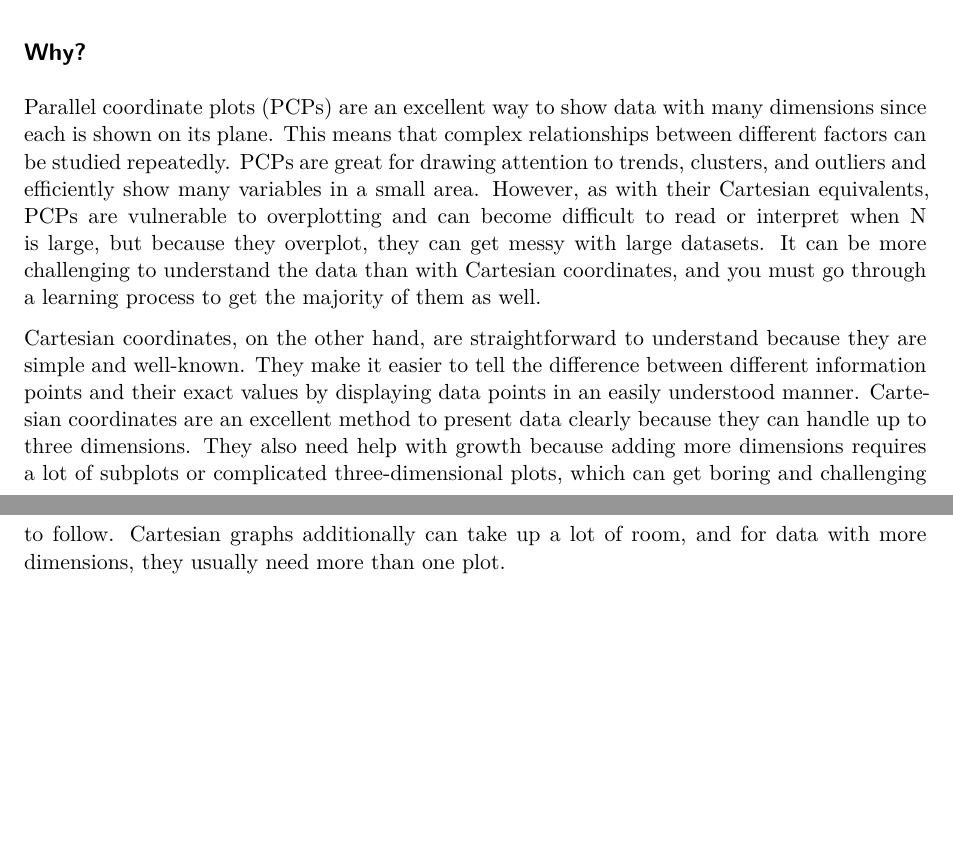
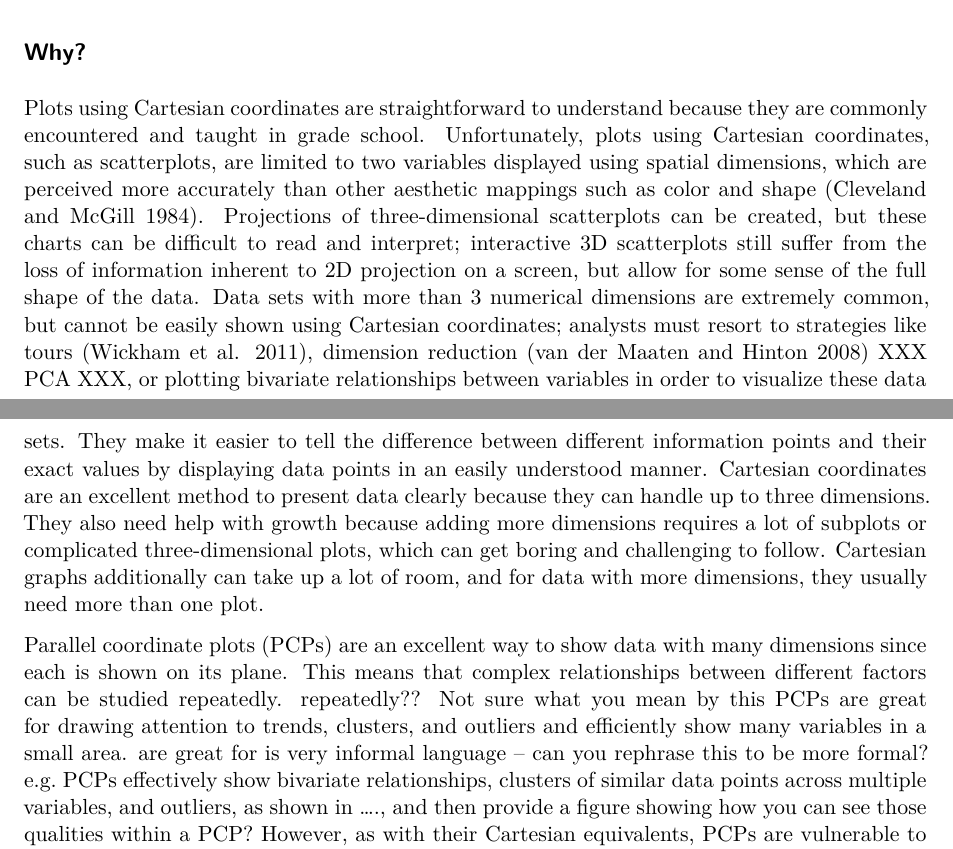
Before and after one commit to drbradford12/Dissertation-Data, a Quarto document (Literature Review/LitReview.qmd): two parts of pages 4 and 5 of 27, joined at a grey line, cut so that both start at the same text, the shorter picture padded with empty space. Rendered offline with R 4.5, knitr and Pandoc in place of Quarto, then LaTeX, with nearby package versions; some code elsewhere in the file could not run offline.

Commit message:
update with tsne and some additional comments

```diff
--- a/Literature Review/LitReview.qmd
+++ b/Literature Review/LitReview.qmd
@@ -148,14 +157,15 @@ penguins %>%
 
 ## Why?
 
-Parallel coordinate plots (PCPs) are an excellent way to show data with many dimensions since each is shown on its plane.
-This means that complex relationships between different factors can be studied repeatedly.
-PCPs are great for drawing attention to trends, clusters, and outliers and efficiently show many variables in a small area.
-However, as with their Cartesian equivalents, PCPs are vulnerable to overplotting and can become difficult to read or interpret when N is large, but because they overplot, they can get messy with large datasets.
-It can be more challenging to understand the data than with Cartesian coordinates, and you must go through a learning process to get the majority of them as well.
-
-Cartesian coordinates, on the other hand, are straightforward to understand because they are simple and well-known.
+[Plots using]{.svp} Cartesian coordinates are straightforward to understand because they are [commonly encountered and taught in grade school]{.svp}.
+[Unfortunately, plots using Cartesian coordinates, such as scatterplots, are limited to two variables displayed using spatial dimensions, which are perceived more accurately than other aesthetic mappings such as color and shape [@cleveland1984].]{.svp}
+[Projections of three-dimensional scatterplots can be created, but these charts can be difficult to read and interpret; interactive 3D scatterplots still suffer from the loss of information inherent to 2D projection on a screen, but allow for some sense of the full shape of the data.]{.svp}
+[Data sets with more than 3 numerical dimensions are extremely common, but cannot be easily shown using Cartesian coordinates; analysts must resort to strategies like tours [@tourr], dimension reduction [@tsne] XXX PCA XXX, or plotting bivariate relationships between variables in order to visualize these data sets.]{.svp}
 They make it easier to tell the difference between different information points and their exact values by displaying data points in an easily understood manner.
 Cartesian coordinates are an excellent method to present data clearly because they can handle up to three dimensions.
 They also need help with growth because adding more dimensions requires a lot of subplots or complicated three-dimensional plots, which can get boring and challenging to follow.
 Cartesian graphs additionally can take up a lot of room, and for data with more dimensions, they usually need more than one plot.
+
+Parallel coordinate plots (PCPs) are an excellent way to show data with many dimensions since each is shown on its plane.
+This means that complex relationships between different factors can be studied repeatedly. [repeatedly?? Not sure what you mean by this]{.svp}
+PCPs are great for drawing attention to trends, clusters, and outliers and efficiently show many variables in a small area. [are great for is very informal language -- can you rephrase this to be more formal? e.g. PCPs effectively show bivariate relationships, clusters of similar data points across multiple variables, and outliers, as shown in  ...., and then provide a figure showing how you can see those qualities within a PCP?]{.svp}
--- a/Literature Review/thesis.bib
+++ b/Literature Review/thesis.bib
@@ -1422,0 +1428 @@ pages={499--508}
+  year = {2008},
```
Also changed, not shown: Literature Review/LitReview.qmd (14 more changed lines), Literature Review/thesis.bib (11 more changed lines).
